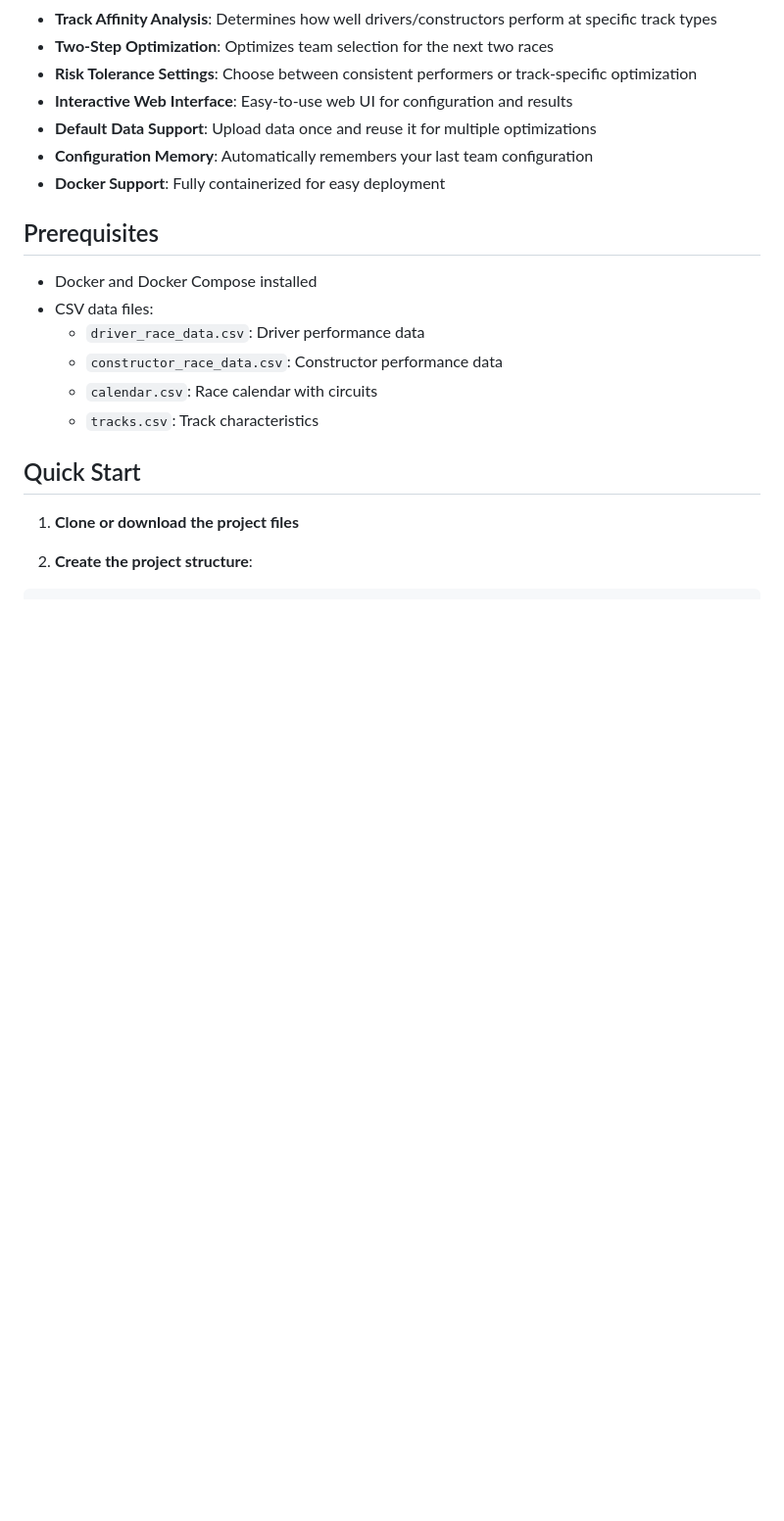
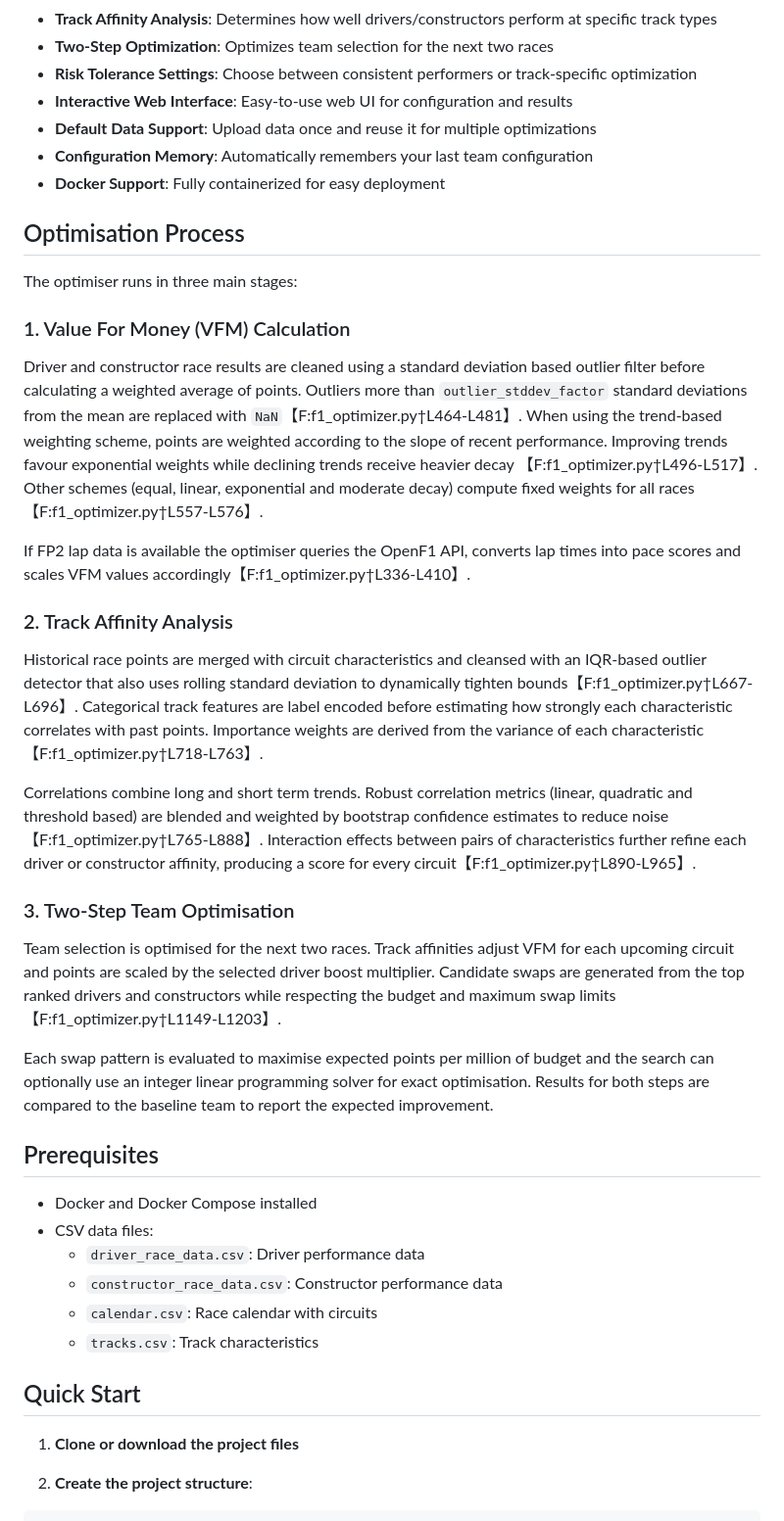
Before and after one commit to taylorelley/f1_fantasy, a Markdown page: readme.md, the part around the change. Shown at 98% size. Drawn GitHub-style; blank space fills up the shorter version.

Commit message:
docs: expand optimisation process

```diff
--- a/readme.md
+++ b/readme.md
@@ -12,6 +12,52 @@ A web-based tool for optimizing F1 Fantasy team selections using Value For Money
 - **Default Data Support**: Upload data once and reuse it for multiple optimizations
 - **Configuration Memory**: Automatically remembers your last team configuration
 - **Docker Support**: Fully containerized for easy deployment
+
+## Optimisation Process
+
+The optimiser runs in three main stages:
+
+### 1. Value For Money (VFM) Calculation
+
+Driver and constructor race results are cleaned using a standard deviation based
+outlier filter before calculating a weighted average of points. Outliers more
+than `outlier_stddev_factor` standard deviations from the mean are replaced with
+`NaN`【F:f1_optimizer.py†L464-L481】. When using the trend‑based weighting scheme,
+points are weighted according to the slope of recent performance. Improving
+trends favour exponential weights while declining trends receive heavier decay
+【F:f1_optimizer.py†L496-L517】. Other schemes (equal, linear, exponential and
+moderate decay) compute fixed weights for all races【F:f1_optimizer.py†L557-L576】.
+
+If FP2 lap data is available the optimiser queries the OpenF1 API, converts lap
+times into pace scores and scales VFM values accordingly【F:f1_optimizer.py†L336-L410】.
+
+### 2. Track Affinity Analysis
+
+Historical race points are merged with circuit characteristics and cleansed with
+an IQR‑based outlier detector that also uses rolling standard deviation to
+dynamically tighten bounds【F:f1_optimizer.py†L667-L696】. Categorical track
+features are label encoded before estimating how strongly each characteristic
+correlates with past points. Importance weights are derived from the variance of
+each characteristic【F:f1_optimizer.py†L718-L763】.
+
+Correlations combine long and short term trends. Robust correlation metrics
+(linear, quadratic and threshold based) are blended and weighted by bootstrap
+confidence estimates to reduce noise【F:f1_optimizer.py†L765-L888】. Interaction
+effects between pairs of characteristics further refine each driver or
+constructor affinity, producing a score for every circuit【F:f1_optimizer.py†L890-L965】.
+
+### 3. Two‑Step Team Optimisation
+
+Team selection is optimised for the next two races. Track affinities adjust VFM
+for each upcoming circuit and points are scaled by the selected driver boost
+multiplier. Candidate swaps are generated from the top ranked drivers and
+constructors while respecting the budget and maximum swap limits
+【F:f1_optimizer.py†L1149-L1203】.
+
+Each swap pattern is evaluated to maximise expected points per million of budget
+and the search can optionally use an integer linear programming solver for exact
+optimisation. Results for both steps are compared to the baseline team to report
+the expected improvement.
 
 ## Prerequisites
 
```
